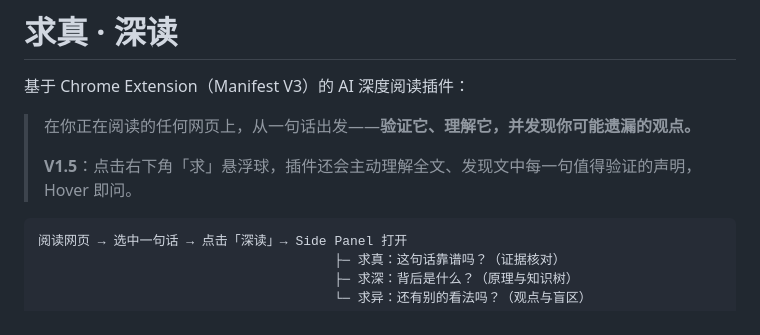
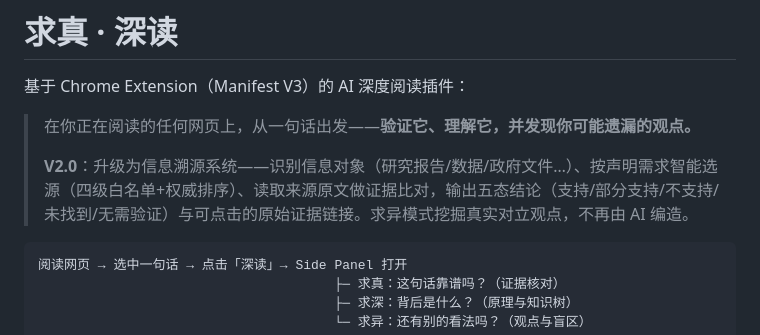
Before and after one commit to Chenophobia0517/project_hackathon, a Markdown page: README.md, the part around the change. GitHub-like rendering.

````diff
--- a/README.md
+++ b/README.md
@@ -4,7 +4,7 @@
 
 > 在你正在阅读的任何网页上，从一句话出发——**验证它、理解它，并发现你可能遗漏的观点。**
 >
-> **V1.5**：点击右下角「求」悬浮球，插件还会主动理解全文、发现文中每一句值得验证的声明，Hover 即问。
+> **V2.0**：升级为信息溯源系统——识别信息对象（研究报告/数据/政府文件…）、按声明需求智能选源（四级白名单+权威排序）、读取来源原文做证据比对，输出五态结论（支持/部分支持/不支持/未找到/无需验证）与可点击的原始证据链接。求异模式挖掘真实对立观点，不再由 AI 编造。
 
 ```text
 阅读网页 → 选中一句话 → 点击「深读」→ Side Panel 打开
````
Also changed, not shown: DEMO.md (+28 -0 lines), WORKPLAN.md (+37 -0 lines).
